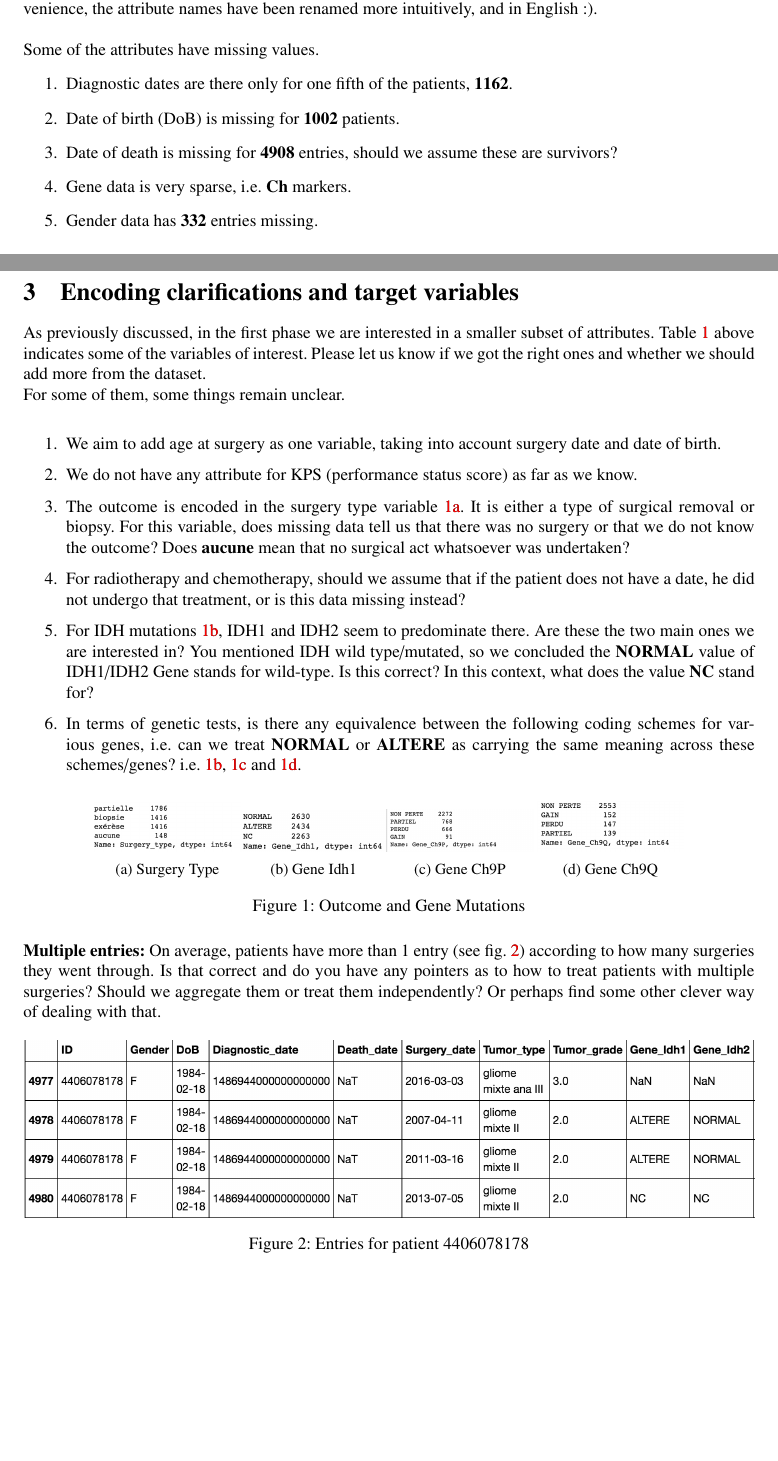
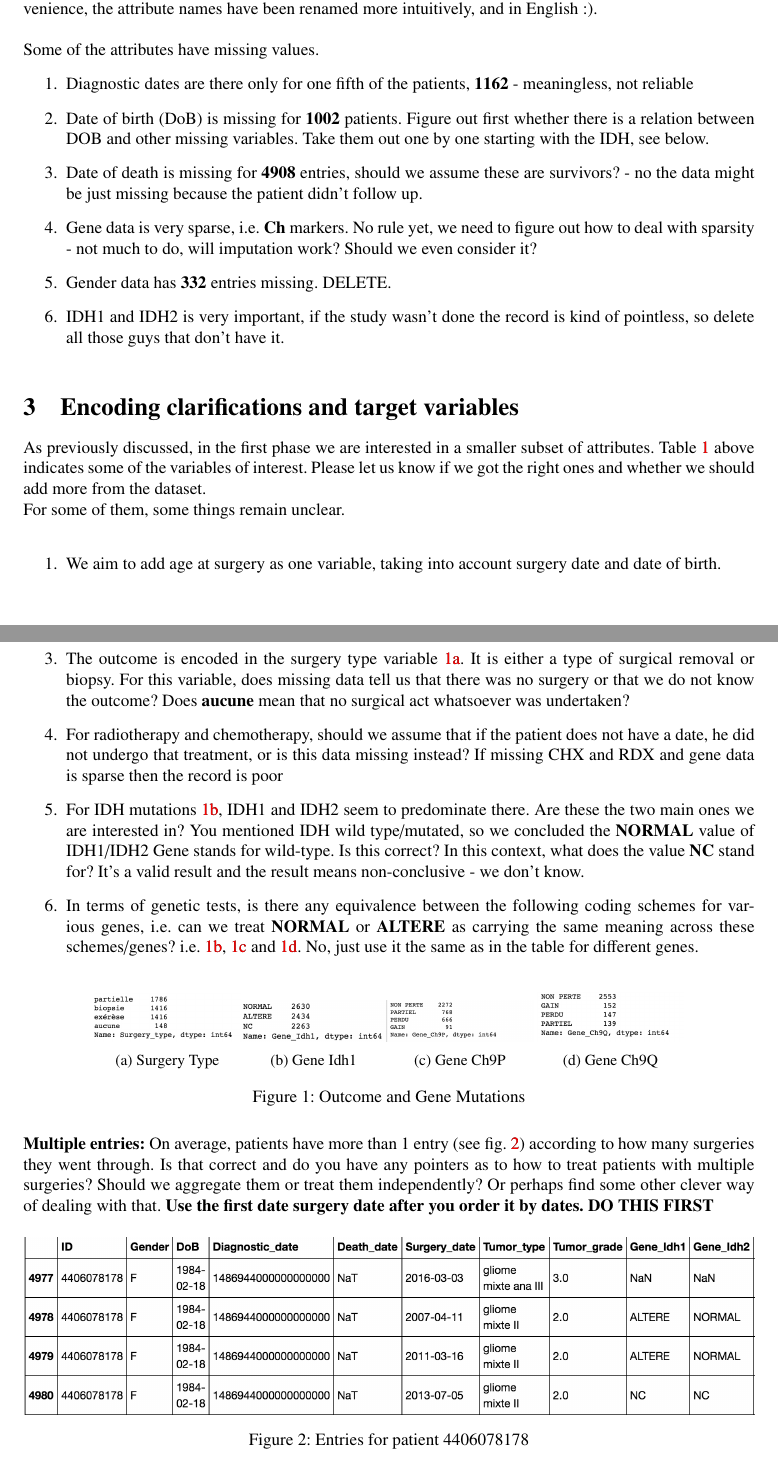
Before and after one commit to patricieni/ICM, a LaTeX document (report/icm.tex): two parts of pages 1 and 2 of 4, joined at a grey line, cut so that both start at the same text, the shorter picture padded with empty space. Compiled offline with pdfLaTeX.

Commit message:
minor changes

```diff
--- a/report/icm.tex
+++ b/report/icm.tex
@@ -86,11 +86,12 @@ There are a total of \textbf{7825} entries and \textbf{6688} unique patients. Ea
 \\
 Some of the attributes have missing values.
 \begin{enumerate}
-\item Diagnostic dates are there only for one fifth of the patients,  \textbf{1162}.
-\item Date of birth (DoB) is missing for \textbf{1002} patients.
-\item Date of death is missing for \textbf{4908} entries, should we assume these are survivors?
-\item Gene data is very sparse, i.e. \textbf{Ch} markers.
-\item Gender data has \textbf{332} entries missing.
+\item Diagnostic dates are there only for one fifth of the patients,  \textbf{1162} - meaningless, not reliable
+\item Date of birth (DoB) is missing for \textbf{1002} patients. Figure out first whether there is a relation between DOB and other missing variables. Take them out one by one starting with  the IDH, see below.
+\item Date of death is missing for \textbf{4908} entries, should we assume these are survivors? - no the data might be just missing because the patient didn't follow up.
+\item Gene data is very sparse, i.e. \textbf{Ch} markers. No rule yet, we need to figure out how to deal with sparsity - not much to do, will imputation work? Should we even consider it?
+\item Gender data has \textbf{332} entries missing. DELETE.
+\item IDH1 and IDH2 is very important, if the study wasn't done the record is kind of pointless, so delete all those guys that don't have it.
 \end{enumerate}
 
 %\subitem IDHmut>IDHwt - 2 classes
@@ -142,12 +143,13 @@ As previously discussed, in the first phase we are interested in a smaller subse
 For some of them, some things remain unclear. \\
 \begin{enumerate}
 \item We aim to add age at surgery as one variable, taking into account surgery date and date of birth.
-\item We do not have any attribute for KPS (performance status score) as far as we know.
+\item Merge KPS from Marc's email (performance status score)
 \item The outcome is encoded in the surgery type variable \ref{fig:sub1}. It is either a type of surgical removal or biopsy. For this variable, does missing data tell us that there was no surgery or that we do not know the outcome?
 Does \textbf{aucune} mean that no surgical act whatsoever was undertaken?
-\item For radiotherapy and chemotherapy, should we assume that if the patient does not have a date, he did not undergo that treatment, or is this data missing instead?
+\item For radiotherapy and chemotherapy, should we assume that if the patient does not have a date, he did not undergo that treatment, or is this data missing instead? If missing CHX and RDX and gene data is sparse then the record is poor
 \item For IDH mutations \ref{fig:sub2}, IDH1 and IDH2 seem to predominate there. Are these the two main ones we are interested in? You mentioned IDH wild type/mutated, so we concluded the \textbf{NORMAL} value of IDH1/IDH2 Gene stands for wild-type. Is this correct? In this context, what does the value \textbf{NC} stand for?
-\item In terms of genetic tests, is there any equivalence between the following coding schemes for various genes, i.e. can we treat \textbf{NORMAL} or \textbf{ALTERE} as carrying the same meaning across these schemes/genes? i.e. \ref{fig:sub2}, \ref{fig:sub3} and \ref{fig:sub4}.
+It's a valid result and the result means non-conclusive - we don't know.
+\item In terms of genetic tests, is there any equivalence between the following coding schemes for various genes, i.e. can we treat \textbf{NORMAL} or \textbf{ALTERE} as carrying the same meaning across these schemes/genes? i.e. \ref{fig:sub2}, \ref{fig:sub3} and \ref{fig:sub4}. No, just use it the same as in the table for different genes.
 \end{enumerate}
 %%% IMAGE 1
 \begin{figure}[H]
@@ -180,7 +182,7 @@ Does \textbf{aucune} mean that no surgical act whatsoever was undertaken?
 \label{fig:genes}
 \end{figure}
 %
-\textbf{Multiple entries:} On average, patients have more than 1 entry (see fig. \ref{fig:m_entries}) according to how many surgeries they went through. Is that correct and do you have any pointers as to how to treat patients with multiple surgeries? Should we aggregate them or treat them independently? Or perhaps find some other clever way of dealing with that.
+\textbf{Multiple entries:} On average, patients have more than 1 entry (see fig. \ref{fig:m_entries}) according to how many surgeries they went through. Is that correct and do you have any pointers as to how to treat patients with multiple surgeries? Should we aggregate them or treat them independently? Or perhaps find some other clever way of dealing with that. \textbf{Use the first date surgery date after you order it by dates.  DO THIS FIRST}
 \begin{figure}[H]
 \centering
 \includegraphics[width=1.0\linewidth]{images/multiple_entries.png}
```
Also changed, not shown: report/icm.pdf, report/icm.tex (3 more changed lines).
